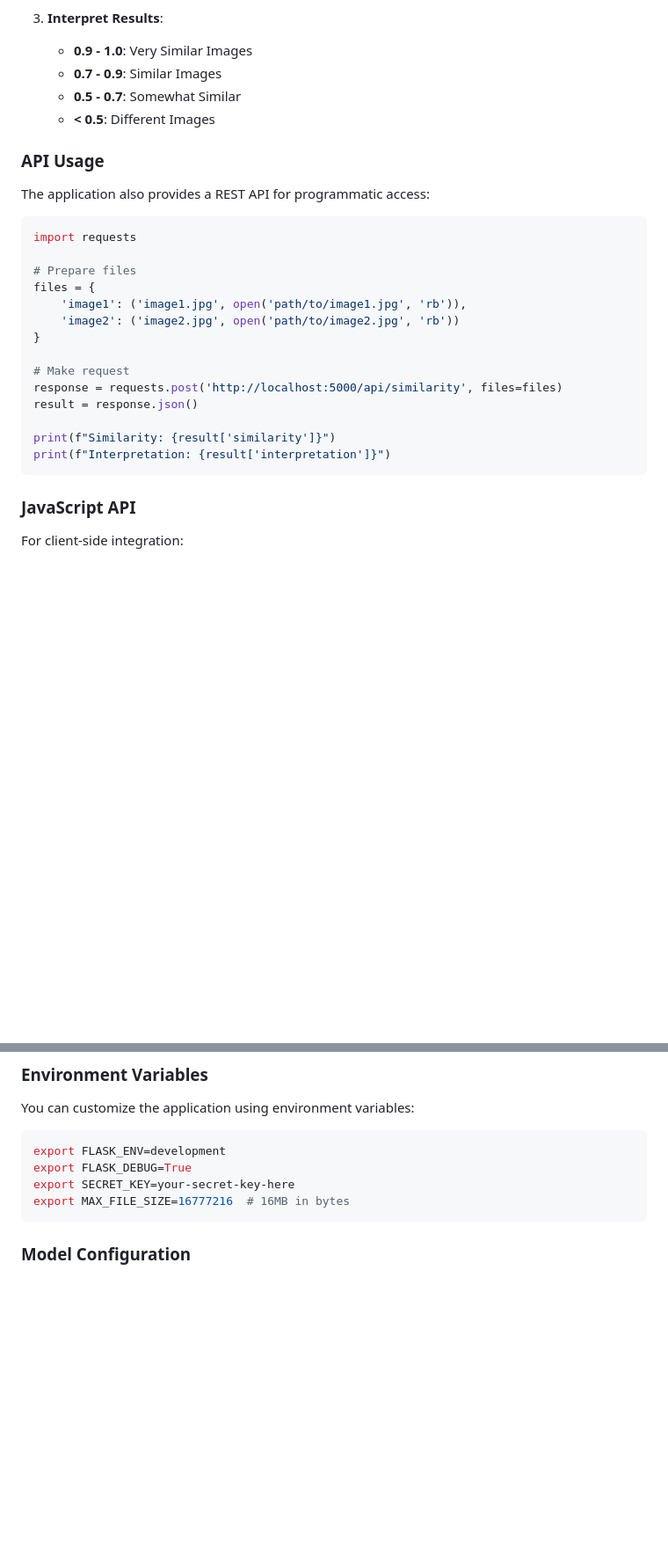
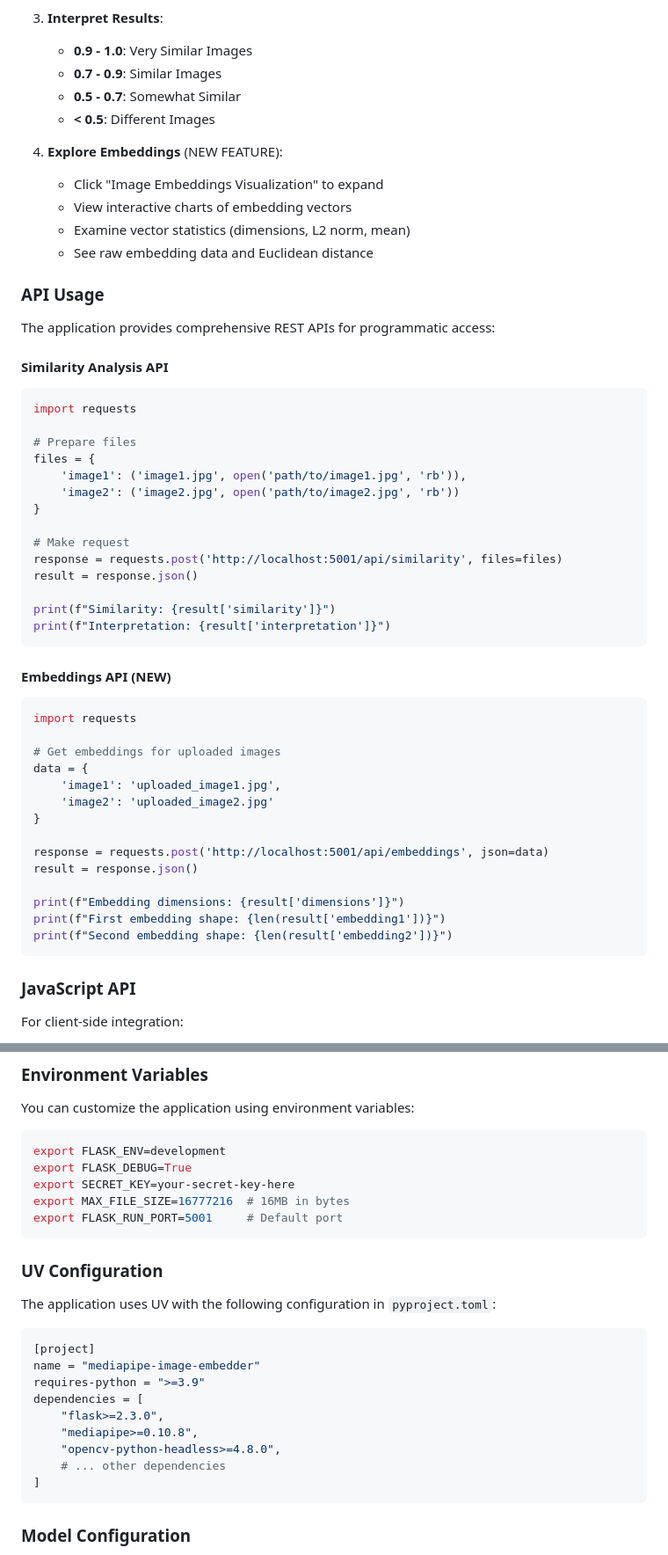
Before and after one commit to sandip-jadhav/learnings, a Markdown page: ImageEmbedding/README.md, 2 parts joined by grey strips. Shown at 88% size. GitHub-like rendering; blank space fills up the shorter version.

````diff
--- a/ImageEmbedding/README.md
+++ b/ImageEmbedding/README.md
@@ -104,10 +114,17 @@ ImageEmbedding/
    - **0.5 - 0.7**: Somewhat Similar
    - **< 0.5**: Different Images
 
+4. **Explore Embeddings** (NEW FEATURE):
+   - Click "Image Embeddings Visualization" to expand
+   - View interactive charts of embedding vectors
+   - Examine vector statistics (dimensions, L2 norm, mean)
+   - See raw embedding data and Euclidean distance
+
 ### API Usage
 
-The application also provides a REST API for programmatic access:
+The application provides comprehensive REST APIs for programmatic access:
 
+#### Similarity Analysis API
 ```python
 import requests
 
@@ -118,11 +135,29 @@ files = {
 }
 
 # Make request
-response = requests.post('http://localhost:5000/api/similarity', files=files)
+response = requests.post('http://localhost:5001/api/similarity', files=files)
 result = response.json()
 
 print(f"Similarity: {result['similarity']}")
 print(f"Interpretation: {result['interpretation']}")
+```
+
+#### Embeddings API (NEW)
+```python
+import requests
+
+# Get embeddings for uploaded images
+data = {
+    'image1': 'uploaded_image1.jpg',
+    'image2': 'uploaded_image2.jpg'
+}
+
+response = requests.post('http://localhost:5001/api/embeddings', json=data)
+result = response.json()
+
+print(f"Embedding dimensions: {result['dimensions']}")
+print(f"First embedding shape: {len(result['embedding1'])}")
+print(f"Second embedding shape: {len(result['embedding2'])}")
 ```
 
 ### JavaScript API
@@ -152,6 +187,23 @@ export FLASK_ENV=development
 export FLASK_DEBUG=True
 export SECRET_KEY=your-secret-key-here
 export MAX_FILE_SIZE=16777216  # 16MB in bytes
+export FLASK_RUN_PORT=5001     # Default port
+```
+
+### UV Configuration
+
+The application uses UV with the following configuration in `pyproject.toml`:
+
+```toml
+[project]
+name = "mediapipe-image-embedder"
+requires-python = ">=3.9"
+dependencies = [
+    "flask>=2.3.0",
+    "mediapipe>=0.10.8",
+    "opencv-python-headless>=4.8.0",
+    # ... other dependencies
+]
 ```
 
 ### Model Configuration
````
Also changed, not shown: other parts of ImageEmbedding/README.md (+91 -41 lines).
